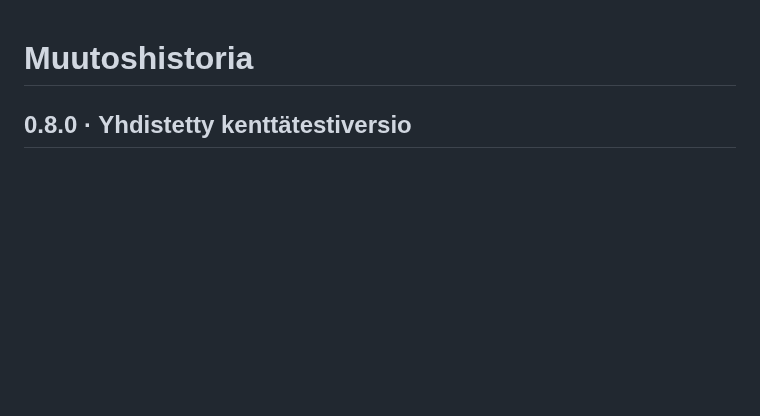
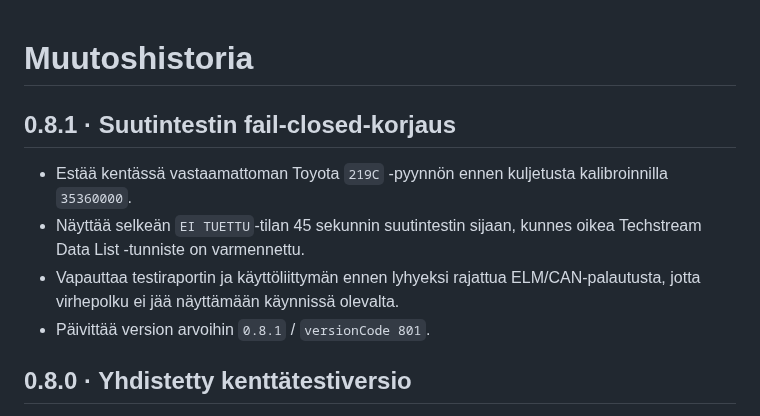
Before and after one commit to olsu2001-lgtm/IS220d-OBD-Flex, a Markdown page: CHANGELOG.md, the part around the change. Rendered like a GitHub page; blank space fills up the shorter version.

Commit message:
docs: add Flex 0.8.1 injector hotfix

```diff
--- a/CHANGELOG.md
+++ b/CHANGELOG.md
@@ -1,4 +1,14 @@
 # Muutoshistoria
+
+## 0.8.1 · Suutintestin fail-closed-korjaus
+
+- Estää kentässä vastaamattoman Toyota `219C` -pyynnön ennen kuljetusta
+  kalibroinnilla `35360000`.
+- Näyttää selkeän `EI TUETTU`-tilan 45 sekunnin suutintestin sijaan, kunnes
+  oikea Techstream Data List -tunniste on varmennettu.
+- Vapauttaa testiraportin ja käyttöliittymän ennen lyhyeksi rajattua
+  ELM/CAN-palautusta, jotta virhepolku ei jää näyttämään käynnissä olevalta.
+- Päivittää version arvoihin `0.8.1` / `versionCode 801`.
 
 ## 0.8.0 · Yhdistetty kenttätestiversio
 
```
